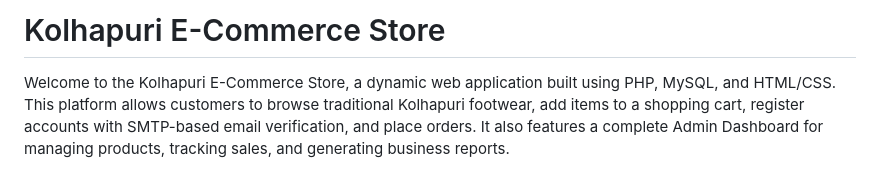
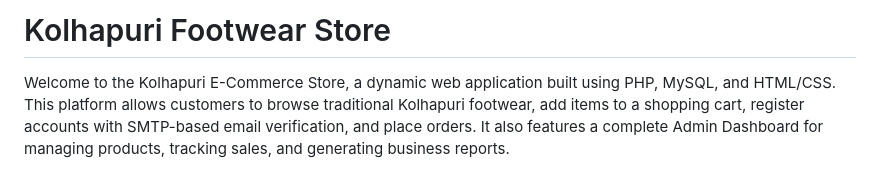
Before and after one commit to rahul-codes24/Kolhapuri-Footwear, a Markdown page: README.md, the part around the change. Drawn GitHub-style.

Commit message:
README for improved clarity and details
Updated the project name from 'E-Commerce Store' to 'Footwear Store' in the README.

```diff
--- a/README.md
+++ b/README.md
@@ -1,4 +1,4 @@
-# Kolhapuri E-Commerce Store
+# Kolhapuri Footwear Store
 
 Welcome to the Kolhapuri E-Commerce Store, a dynamic web application built using PHP, MySQL, and HTML/CSS. This platform allows customers to browse traditional Kolhapuri footwear, add items to a shopping cart, register accounts with SMTP-based email verification, and place orders. It also features a complete Admin Dashboard for managing products, tracking sales, and generating business reports.
 
```
